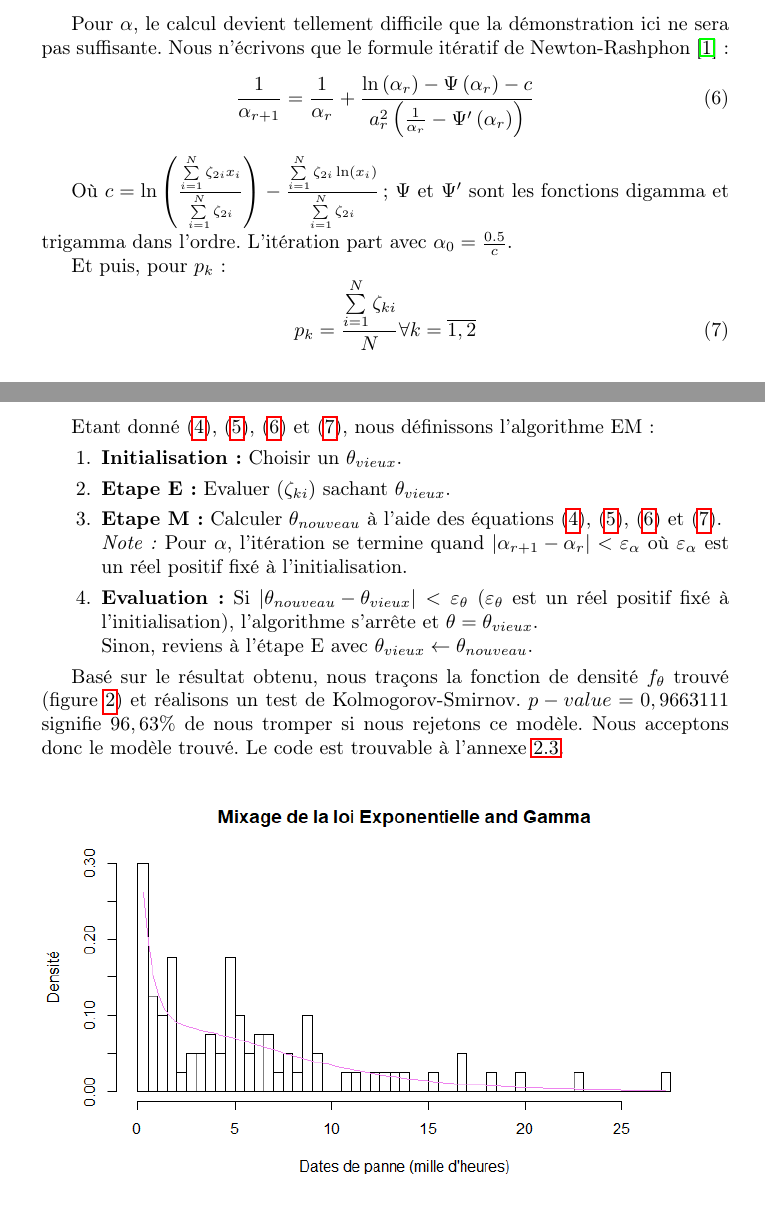
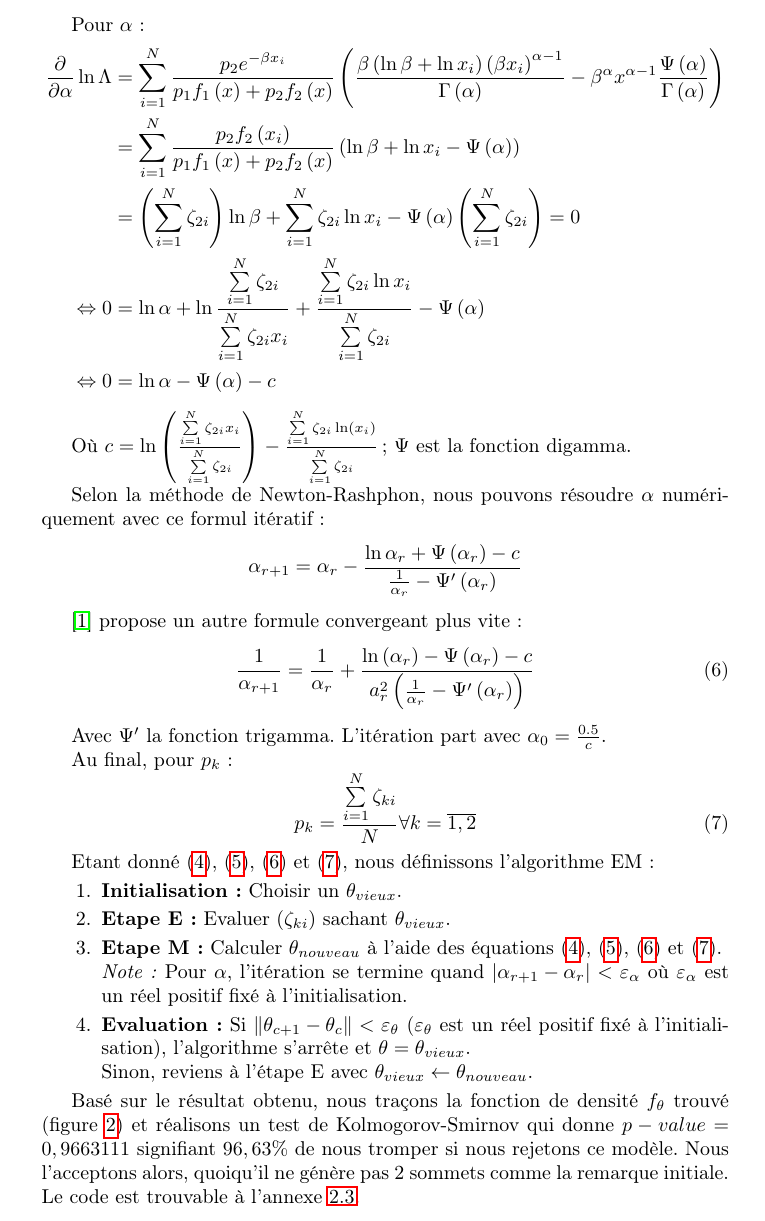
Before and after one commit to Adrilord/OS11_TSP, a LaTeX paper (Rapport.tex): two parts of pages 3 and 4 of 5 before the commit and part of page 4 of 5 after it, the two joined at a grey line, cut at the place of the change. Compiled offline with pdfLaTeX.

Commit message:
Add demo for alpha

```diff
--- a/Rapport.tex
+++ b/Rapport.tex
@@ -125,15 +125,29 @@ Pour $\beta$ :
     \Leftrightarrow \beta & = \alpha \frac{{\sum\limits_{i = 1}^N {{\zeta _{2i}}} }}{{\sum\limits_{i = 1}^N {{\zeta _{2i}}{x_i}} }}
 \end{align}
 
-Pour $\alpha$, le calcul devient tellement difficile que la démonstration ici ne sera pas suffisante. Nous n'écrivons que le formule itératif de Newton-Rashphon \cite{gamma} :
+Pour $\alpha$ :
+\begin{align*}
+    \frac{\partial }{{\partial \alpha }}\ln \Lambda  & = \sum\limits_{i = 1}^N {\frac{{{p_2}{e^{ - \beta {x_i}}}}}{{{p_1}{f_1}\left( x \right) + {p_2}{f_2}\left( x \right)}}\left( {\frac{{\beta \left( {\ln \beta  + \ln {x_i}} \right){{\left( {\beta {x_i}} \right)}^{\alpha  - 1}}}}{{\Gamma \left( \alpha  \right)}} - {\beta ^\alpha }{x^{\alpha  - 1}}\frac{{\Psi \left( \alpha  \right)}}{{\Gamma \left( \alpha  \right)}}} \right)} \\
+    & = \sum\limits_{i = 1}^N {\frac{{{p_2}{f_2}\left( {{x_i}} \right)}}{{{p_1}{f_1}\left( x \right) + {p_2}{f_2}\left( x \right)}}\left( {\ln \beta  + \ln {x_i} - \Psi \left( \alpha  \right)} \right)} \\
+    & = \left( {\sum\limits_{i = 1}^N {{\zeta _{2i}}} } \right)\ln \beta  + \sum\limits_{i = 1}^N {{\zeta _{2i}}\ln {x_i}}  - \Psi \left( \alpha  \right)\left( {\sum\limits_{i = 1}^N {{\zeta _{2i}}} } \right) = 0 \\
+    \Leftrightarrow 0 & = \ln \alpha  + \ln \frac{{\sum\limits_{i = 1}^N {{\zeta _{2i}}} }}{{\sum\limits_{i = 1}^N {{\zeta _{2i}}{x_i}} }} + \frac{{\sum\limits_{i = 1}^N {{\zeta _{2i}}\ln {x_i}} }}{{\sum\limits_{i = 1}^N {{\zeta _{2i}}} }} - \Psi \left( \alpha  \right) \\
+    \Leftrightarrow 0 & = \ln \alpha  - \Psi \left( \alpha  \right) - c
+\end{align*}
+
+Où $c = \ln \left( {\frac{{\sum\limits_{i = 1}^N {{\zeta _{2i}}{x_i}} }}{{\sum\limits_{i = 1}^N {{\zeta _{2i}}} }}} \right) - \frac{{\sum\limits_{i = 1}^N {{\zeta _{2i}}\ln \left( {{x_i}} \right)} }}{{\sum\limits_{i = 1}^N {{\zeta _{2i}}} }}$; $\Psi$ est la fonction digamma.
+
+Selon la méthode de Newton-Rashphon, nous pouvons résoudre $\alpha$ numériquement avec ce formul itératif :
+\[{\alpha _{r + 1}} = {\alpha _r} - \frac{{\ln {\alpha _r} + \Psi \left( {{\alpha _r}} \right) - c}}{{\frac{1}{{{\alpha _r}}} - \Psi '\left( {{\alpha _r}} \right)}}\]
+
+\cite{gamma} propose un autre formule convergeant plus vite :
 \begin{equation}
     \label{alpha}
     \frac{1}{{{\alpha _{r + 1}}}} = \frac{1}{{{\alpha _r}}} + \frac{{\ln \left( {{\alpha _r}} \right) - \Psi \left( {{\alpha _r}} \right) - c}}{{a_r^2\left( {\frac{1}{{{\alpha _r}}} - \Psi '\left( {{\alpha _r}} \right)} \right)}}
 \end{equation}
 
-Où $c = \ln \left( {\frac{{\sum\limits_{i = 1}^N {{\zeta _{2i}}{x_i}} }}{{\sum\limits_{i = 1}^N {{\zeta _{2i}}} }}} \right) - \frac{{\sum\limits_{i = 1}^N {{\zeta _{2i}}\ln \left( {{x_i}} \right)} }}{{\sum\limits_{i = 1}^N {{\zeta _{2i}}} }}$; $\Psi$ et $\Psi'$ sont les fonctions digamma et trigamma dans l'ordre. L'itération part avec ${\alpha _0} = \frac{{0.5}}{c}$.
+Avec $\Psi'$ la fonction trigamma. L'itération part avec ${\alpha _0} = \frac{{0.5}}{c}$.
 
-Et puis, pour $p_k$:
+Au final, pour $p_k$:
 \begin{equation}
     \label{p}
     {p_k} = \frac{{\sum\limits_{i = 1}^N {{\zeta _{ki}}} }}{N}\forall k = \overline {1,2}
@@ -145,10 +159,10 @@ Etant donné \eqref{lambda}, \eqref{beta}, \eqref{alpha} et \eqref{p}, nous déf
     \item \textbf{Etape E :} Evaluer $(\zeta_{ki})$ sachant $\theta_{vieux}$.
     \item \textbf{Etape M :} Calculer $\theta_{nouveau}$ à l'aide des équations \eqref{lambda}, \eqref{beta}, \eqref{alpha} et \eqref{p}. \\
     \emph{Note :} Pour $\alpha$, l'itération se termine quand $\left| {{\alpha _{r + 1}} - {\alpha _r}} \right| < {\varepsilon_\alpha }$ où $\varepsilon_\alpha$ est un réel positif fixé à l'initialisation.
-    \item \textbf{Evaluation :} Si $\left| {{\theta _{nouveau}} - {\theta_{vieux}}} \right| < {\varepsilon _\theta }$ ($\varepsilon_\theta$ est un réel positif fixé à l'initialisation), l'algorithme s'arrête et $\theta = \theta_{vieux}$. \\ Sinon, reviens à l'étape E avec $\theta_{vieux} \leftarrow \theta_{nouveau}$.
+    \item \textbf{Evaluation :} Si $\left\| {{\theta _{c + 1}} - {\theta _c}} \right\| < {\varepsilon _\theta }$ ($\varepsilon_\theta$ est un réel positif fixé à l'initialisation), l'algorithme s'arrête et $\theta = \theta_{vieux}$. \\ Sinon, reviens à l'étape E avec $\theta_{vieux} \leftarrow \theta_{nouveau}$.
 \end{enumerate}
 
-Basé sur le résultat obtenu, nous traçons la fonction de densité $f_\theta$ trouvé (figure \ref{mixage}) et réalisons un test de Kolmogorov-Smirnov. $p-value=0,9663111$ signifie $96,63\%$ de nous tromper si nous rejetons ce modèle. Nous acceptons donc le modèle trouvé. Le code est trouvable à l'annexe \ref{annexe:em_exp_gamma}.
+Basé sur le résultat obtenu, nous traçons la fonction de densité $f_\theta$ trouvé (figure \ref{mixage}) et réalisons un test de Kolmogorov-Smirnov qui donne $p-value=0,9663111$ signifiant $96,63\%$ de nous tromper si nous rejetons ce modèle. Nous l'acceptons alors, quoiqu'il ne génère pas 2 sommets comme la remarque initiale. Le code est trouvable à l'annexe \ref{annexe:em_exp_gamma}.
 
 \begin{figure}[!hbt]
     \centering
```
Also changed, not shown: Rapport.pdf, 1 other file.
